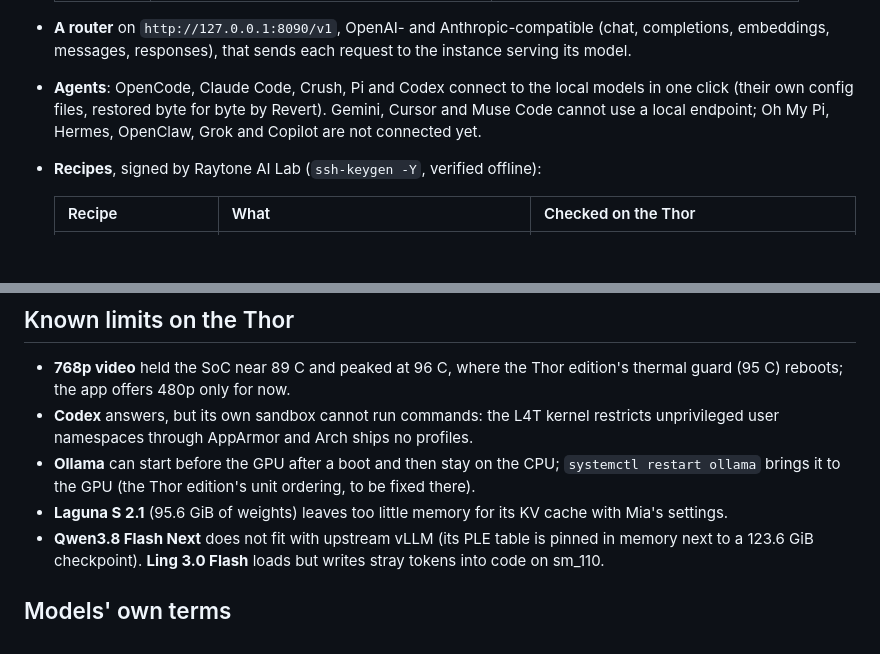
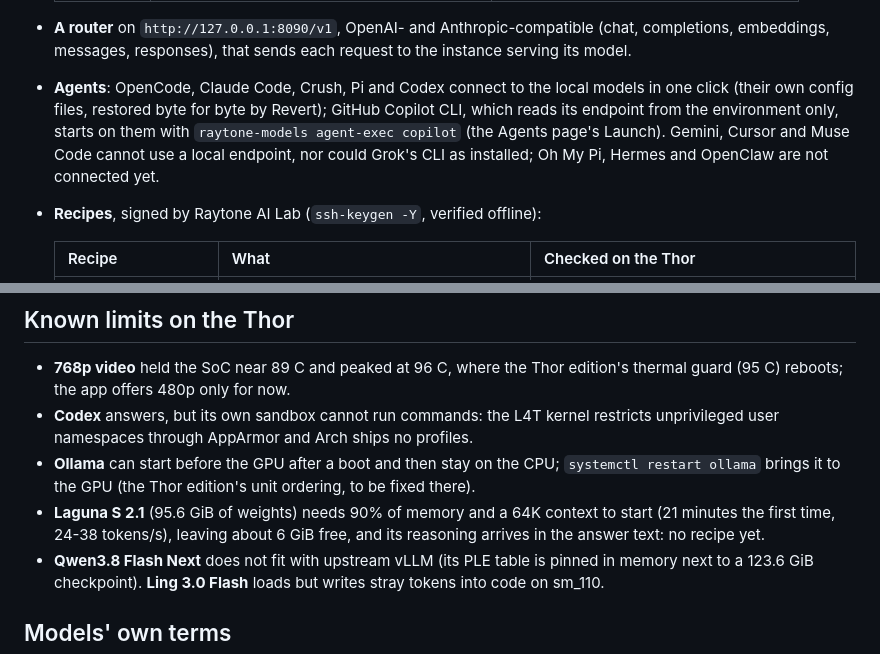
Before and after one commit to raytone-lab/raytone-models, a Markdown page: README.md, 2 parts joined by grey strips. GitHub-like rendering; blank space fills up the shorter version.

Commit message:
README: Copilot through agent-exec; Laguna as it ran

```diff
--- a/README.md
+++ b/README.md
@@ -30,8 +30,10 @@ Everything below was checked there; the evidence is in [`docs/evidence/`](docs/e
 - **A router** on `http://127.0.0.1:8090/v1`, OpenAI- and Anthropic-compatible (chat, completions,
   embeddings, messages, responses), that sends each request to the instance serving its model.
 - **Agents**: OpenCode, Claude Code, Crush, Pi and Codex connect to the local models in one click
-  (their own config files, restored byte for byte by Revert). Gemini, Cursor and Muse Code cannot
-  use a local endpoint; Oh My Pi, Hermes, OpenClaw, Grok and Copilot are not connected yet.
+  (their own config files, restored byte for byte by Revert); GitHub Copilot CLI, which reads its
+  endpoint from the environment only, starts on them with `raytone-models agent-exec copilot` (the
+  Agents page's Launch). Gemini, Cursor and Muse Code cannot use a local endpoint, nor could Grok's
+  CLI as installed; Oh My Pi, Hermes and OpenClaw are not connected yet.
 - **Recipes**, signed by Raytone AI Lab (`ssh-keygen -Y`, verified offline):
 
   | Recipe | What | Checked on the Thor |
@@ -73,7 +75,9 @@ Tests: `python3 -m unittest discover -s tests`. The app's pages render offscreen
   user namespaces through AppArmor and Arch ships no profiles.
 - **Ollama** can start before the GPU after a boot and then stay on the CPU; `systemctl restart ollama`
   brings it to the GPU (the Thor edition's unit ordering, to be fixed there).
-- **Laguna S 2.1** (95.6 GiB of weights) leaves too little memory for its KV cache with Mia's settings.
+- **Laguna S 2.1** (95.6 GiB of weights) needs 90% of memory and a 64K context to start (21 minutes
+  the first time, 24-38 tokens/s), leaving about 6 GiB free, and its reasoning arrives in the answer
+  text: no recipe yet.
 - **Qwen3.8 Flash Next** does not fit with upstream vLLM (its PLE table is pinned in memory next to
   a 123.6 GiB checkpoint). **Ling 3.0 Flash** loads but writes stray tokens into code on sm_110.
 
```
